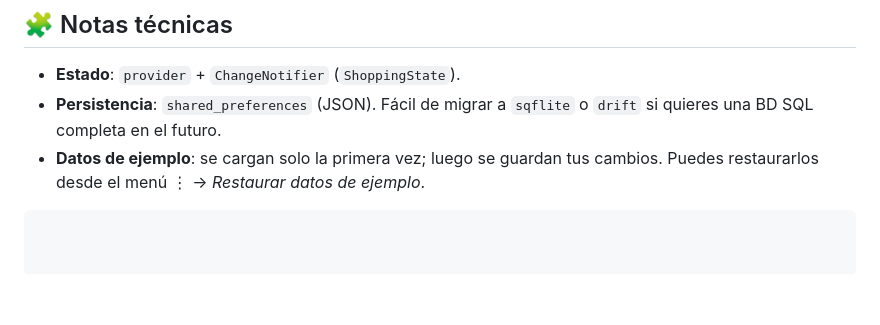
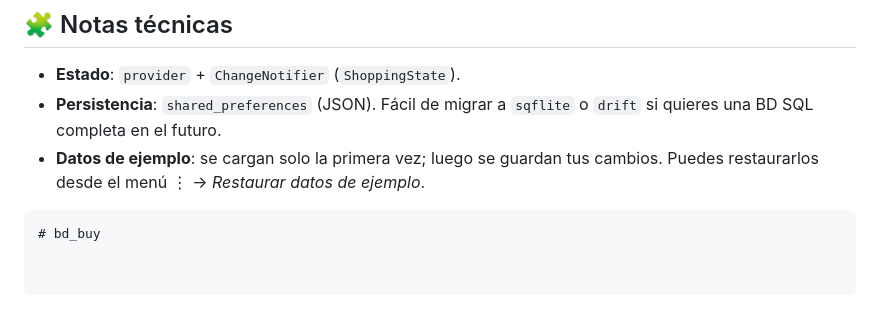
Before and after one commit to tonignite/bd_buy, a Markdown page: README.md, the part around the change. Rendered like a GitHub page; blank space fills up the shorter version.

````diff
--- a/README.md
+++ b/README.md
@@ -102,3 +102,4 @@ lib/
 - **Datos de ejemplo**: se cargan solo la primera vez; luego se guardan tus
   cambios. Puedes restaurarlos desde el menú ⋮ → *Restaurar datos de ejemplo*.
 ```
+# bd_buy
````
